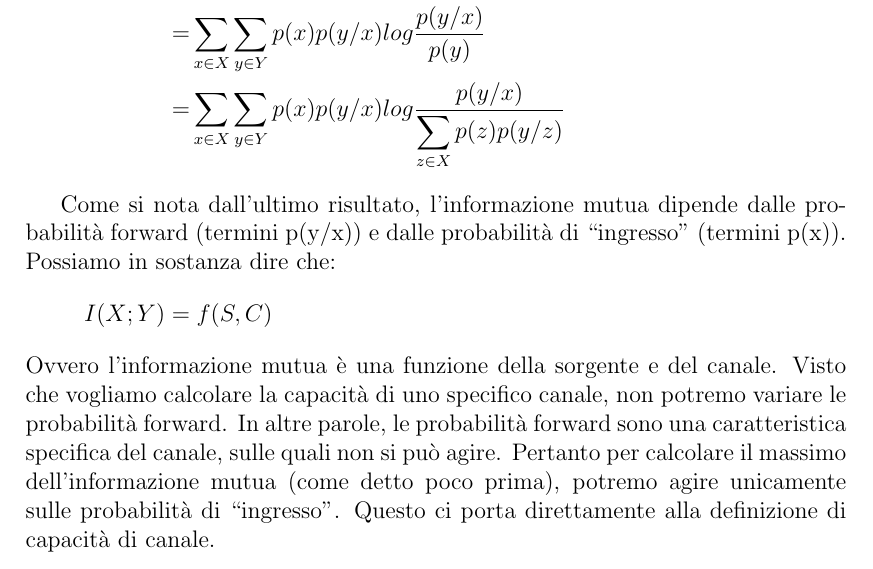
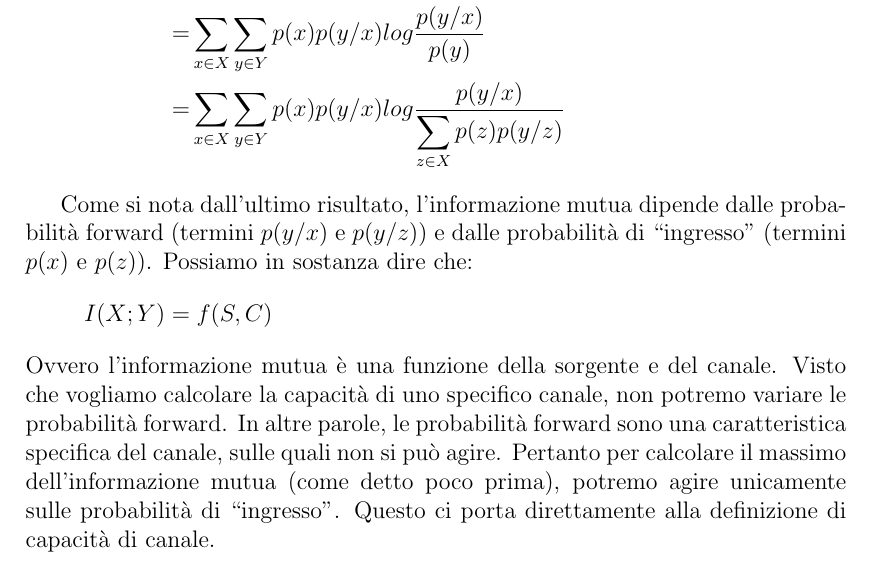
Before and after one commit to lorenzosim/dispensa-ti, a LaTeX document (dispensa_TI.tex, which reads canale.tex): part of page 86 of 127, cut so that both start at the same text. Compiled offline with pdfLaTeX.

Commit message:
Update canale.tex
Modifiche da parte di Riccardo Dalla Mora: trovata la spiegazione del perché era opportuno esplicitare la sommatoria in question rispetto a z. Si vuole semplicemente mettere in evidenza le probabilità in ingresso e le probabilità forward, solo che poi nelle spiegazioni tra parentesi mancava un termine per ogni tipologia di probabilità che ho provveduto ad aggiungere.

```diff
--- a/canale.tex
+++ b/canale.tex
@@ -69,7 +69,7 @@ assumere l'informazione mutua. Vediamo allora da cosa dipende questo valore:
   \end{split}
 \]
 
-Come si nota dall'ultimo risultato, l'informazione mutua dipende dalle probabilità forward (termini p(y/x)) e dalle probabilità di ``ingresso'' (termini p(x)).
+Come si nota dall'ultimo risultato, l'informazione mutua dipende dalle probabilità forward (termini $p(y/x)$ e $p(y/z)$) e dalle probabilità di ``ingresso'' (termini $p(x)$ e $p(z)$).
 Possiamo in sostanza dire che:
 \[
  I(X;Y)=f(S,C)
```
